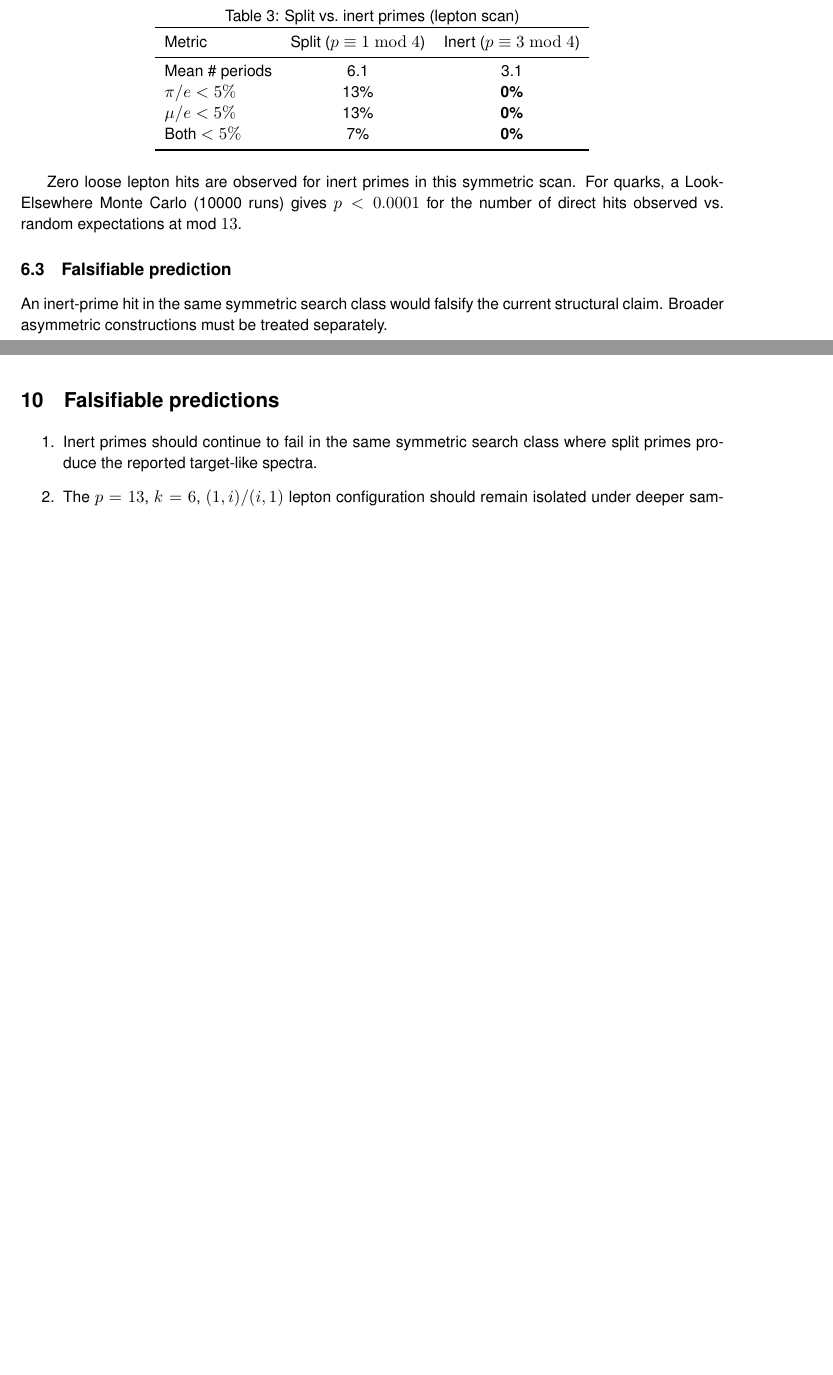
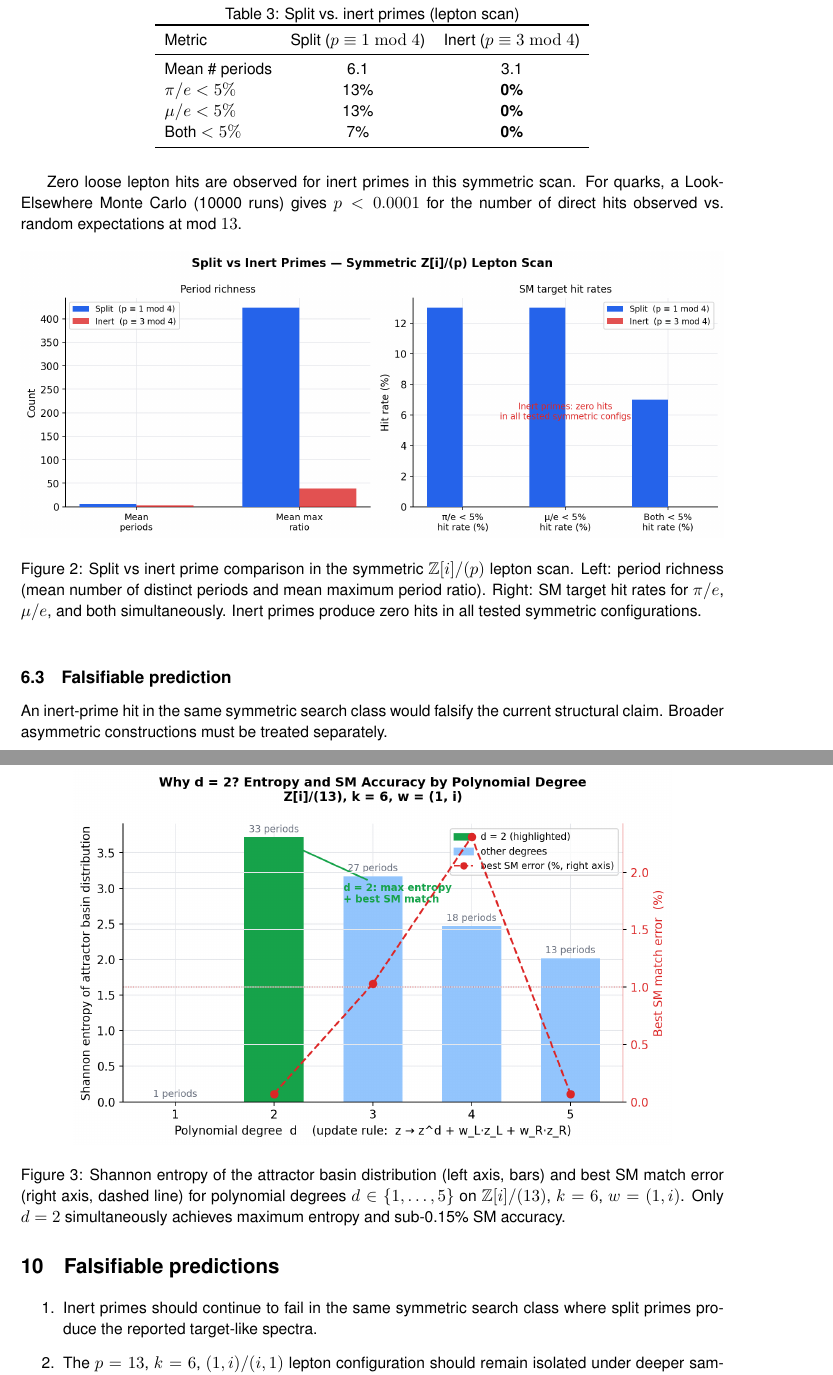
Before and after one commit to reinehr/finite-precision-loop-mechanics, a LaTeX paper (latex/preprint.tex): two parts of pages 3 and 5 of 6 before the commit and two parts of pages 4 and 6 of 7 after it, joined at a grey line, cut so that both start at the same text, the shorter picture padded with empty space. Compiled offline with pdfLaTeX.

Commit message:
Add figures to LaTeX preprint.
- \usepackage{graphicx} + \graphicspath{{../figures/}}
- fig1_mass_ratios after lepton/quark results
- fig2_split_inert after the split/inert numerical evidence
- fig3_entropy_degree after the entropy-by-degree section
Each with a descriptive caption and \label for cross-referencing.

Co-authored-by: Cursor <cursoragent@cursor.com>

```diff
--- a/latex/preprint.tex
+++ b/latex/preprint.tex
@@ -10,9 +10,11 @@
 \renewcommand\familydefault{\sfdefault}
 \usepackage{amsmath,amssymb}
 \usepackage{booktabs}
+\usepackage{graphicx}
 \usepackage{hyperref}
 \usepackage{geometry}
 \geometry{margin=2.5cm}
+\graphicspath{{../figures/}}
 
 \title{Mass ratios from attractor periods on Gaussian integers: an observation}
 \author{Jakob Reinehr}
@@ -166,6 +178,16 @@ Both $< 5\%$ & 7\% & \textbf{0\%} \\
 
 Zero loose lepton hits are observed for inert primes in this symmetric scan. For quarks, a Look-Elsewhere Monte Carlo (10000 runs) gives $p < 0.0001$ for the number of direct hits observed vs.\ random expectations at mod $13$.
 
+\begin{figure}[htbp]
+\centering
+\includegraphics[width=\textwidth]{fig2_split_inert.png}
+\caption{Split vs inert prime comparison in the symmetric $\mathbb{Z}[i]/(p)$ lepton scan.
+Left: period richness (mean number of distinct periods and mean maximum period ratio).
+Right: SM target hit rates for $\pi/e$, $\mu/e$, and both simultaneously.
+Inert primes produce zero hits in all tested symmetric configurations.}
+\label{fig:split_inert}
+\end{figure}
+
 \subsection{Falsifiable prediction}
 
 An inert-prime hit in the same symmetric search class would falsify the current structural claim. Broader asymmetric constructions must be treated separately.
@@ -215,6 +237,16 @@ Degree $d$ & Distinct periods & Shannon entropy & Best SM match \\
 \end{table}
 
 Only $d=2$ simultaneously maximizes attractor entropy and reproduces SM ratios. Higher degrees contract the dynamics and reduce period diversity.
+
+\begin{figure}[htbp]
+\centering
+\includegraphics[width=0.85\textwidth]{fig3_entropy_degree.png}
+\caption{Shannon entropy of the attractor basin distribution (left axis, bars)
+and best SM match error (right axis, dashed line) for polynomial degrees
+$d \in \{1,\ldots,5\}$ on $\mathbb{Z}[i]/(13)$, $k=6$, $w=(1,i)$.
+Only $d=2$ simultaneously achieves maximum entropy and sub-0.15\% SM accuracy.}
+\label{fig:entropy_degree}
+\end{figure}
 
 %------------------------------------------------------------------------------
 \section{What this does not explain}
```
Also changed, not shown: latex/preprint.tex (10 more changed lines).
